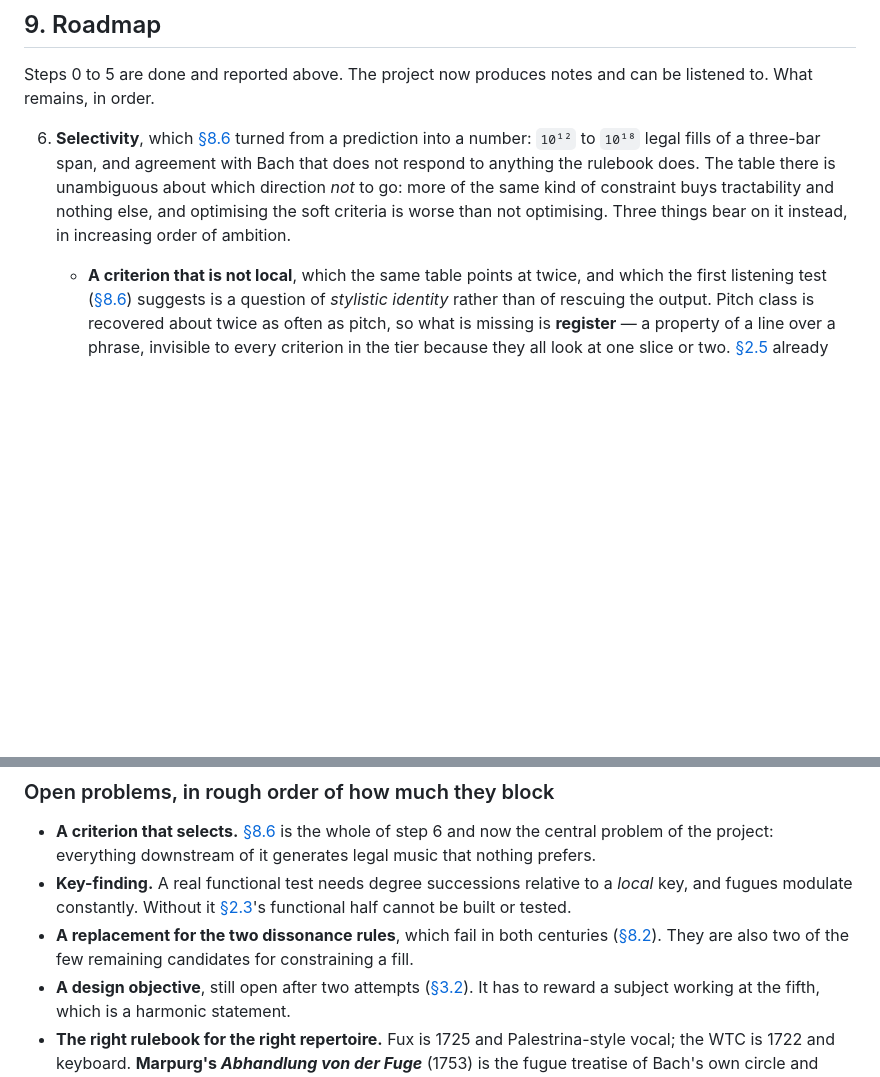
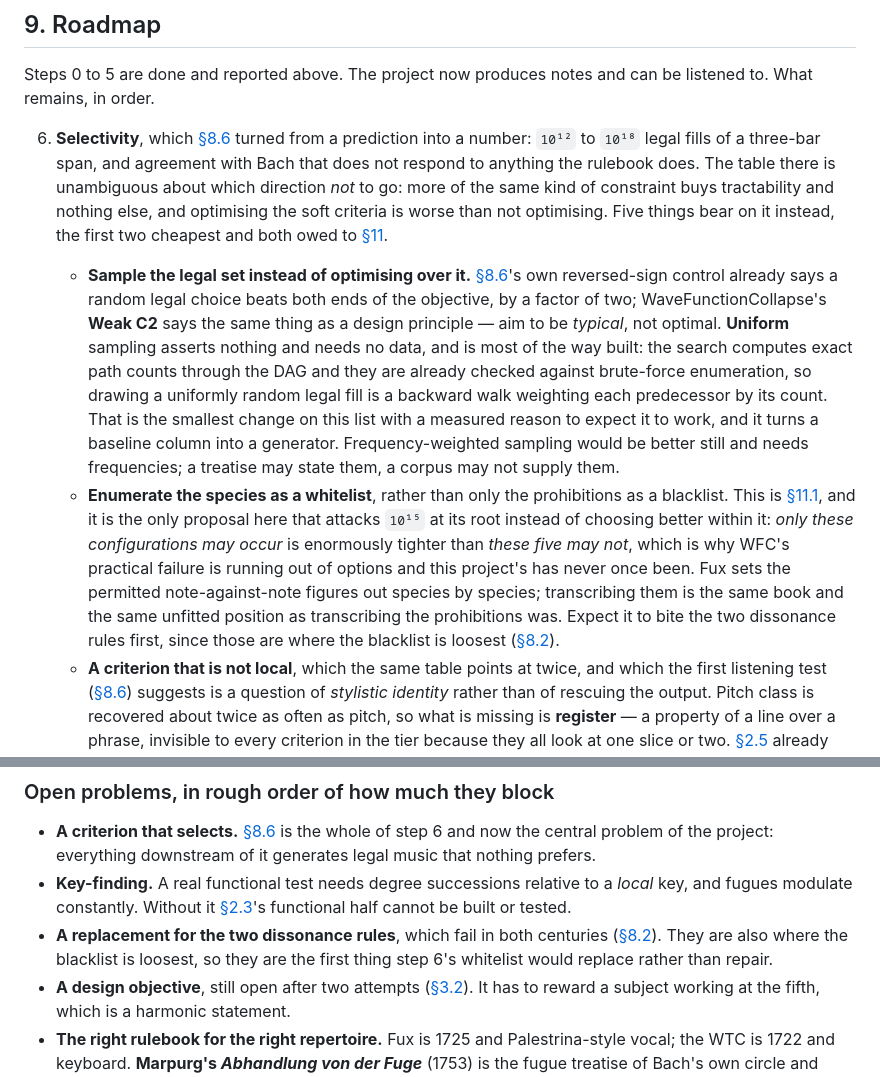
Before and after one commit to FredericaBernkastel/contrapunctus, a Markdown page: readme.md, 2 parts joined by grey strips. GitHub-like rendering; blank space fills up the shorter version.

Commit message:
§9 step 6: the two proposals §11 produced
Both come from the WaveFunctionCollapse comparison and neither was visible from
inside the project, so they go at the head of step 6 rather than the end.

Sample the legal set instead of optimising over it. §8.6's reversed-sign control
already says a random legal choice beats both ends of the objective by a factor
of two, and WFC's Weak C2 says the same thing as a design principle: aim to be
typical, not optimal. Uniform sampling asserts nothing, needs no data, and is
most of the way built — the exact path counts exist and are already checked
against enumeration, so a uniformly random legal fill is a backward walk
weighting each predecessor by its count.

Enumerate the species as a whitelist rather than only the prohibitions as a
blacklist. The only proposal so far that attacks 10^15 at its root instead of
choosing better within it, and the same book and the same unfitted position as
the prohibitions were. Expect it to bite the two dissonance rules first, which
is also where the open-problems list now points them.

```diff
--- a/readme.md
+++ b/readme.md
@@ -1102,8 +1102,26 @@ order.
    `10¹²` to `10¹⁸` legal fills of a three-bar span, and agreement with Bach that does not respond to anything the
    rulebook does. The table there is unambiguous about which direction *not* to go: more of the same kind of
    constraint buys tractability and nothing else, and optimising the soft criteria is worse than not optimising.
-   Three things bear on it instead, in increasing order of ambition.
+   Five things bear on it instead, the first two cheapest and both owed to
+   [§11](#11-parallels-within-the-same-algorithmic-family).
 
+   - **Sample the legal set instead of optimising over it.** [§8.6](#86-realisation-and-the-first-notes)'s own
+     reversed-sign control already says a random legal choice beats both ends of the objective, by a factor of
+     two; WaveFunctionCollapse's **Weak C2** says the same thing as a design principle — aim to be *typical*, not
+     optimal. **Uniform** sampling asserts nothing and needs no data, and is most of the way built: the search
+     computes exact path counts through the DAG and they are already checked against brute-force enumeration, so
+     drawing a uniformly random legal fill is a backward walk weighting each predecessor by its count. That is the
+     smallest change on this list with a measured reason to expect it to work, and it turns a baseline column into
+     a generator. Frequency-weighted sampling would be better still and needs frequencies; a treatise may state
+     them, a corpus may not supply them.
+   - **Enumerate the species as a whitelist**, rather than only the prohibitions as a blacklist. This is
+     [§11.1](#111-c1-is-a-whitelist-and-fux-is-a-blacklist), and it is the only proposal here that attacks `10¹⁵`
+     at its root instead of choosing better within it: *only these configurations may occur* is enormously tighter
+     than *these five may not*, which is why WFC's practical failure is running out of options and this project's
+     has never once been. Fux sets the permitted note-against-note figures out species by species; transcribing
+     them is the same book and the same unfitted position as transcribing the prohibitions was. Expect it to bite
+     the two dissonance rules first, since those are where the blacklist is loosest
+     ([§8.2](#82-the-rulebook-stratified-by-two-corpora)).
    - **A criterion that is not local**, which the same table points at twice, and which the first listening test
      ([§8.6](#86-realisation-and-the-first-notes)) suggests is a question of *stylistic identity* rather than of
      rescuing the output. Pitch class is recovered about twice as often as pitch, so what is missing is
@@ -1137,7 +1155,8 @@ order.
 - **Key-finding.** A real functional test needs degree successions relative to a *local* key, and fugues modulate
   constantly. Without it [§2.3](#23-harmony-is-a-second-automaton)'s functional half cannot be built or tested.
 - **A replacement for the two dissonance rules**, which fail in both centuries ([§8.2](#82-the-rulebook-stratified-by-two-corpora)).
-  They are also two of the few remaining candidates for constraining a fill.
+  They are also where the blacklist is loosest, so they are the first thing step 6's whitelist would replace rather
+  than repair.
 - **A design objective**, still open after two attempts ([§3.2](#32-capacity-is-a-density-and-it-cannot-be-optimised)).
   It has to reward a subject working at the fifth, which is a harmonic statement.
 - **The right rulebook for the right repertoire.** Fux is 1725 and Palestrina-style vocal; the WTC is 1722 and
```
